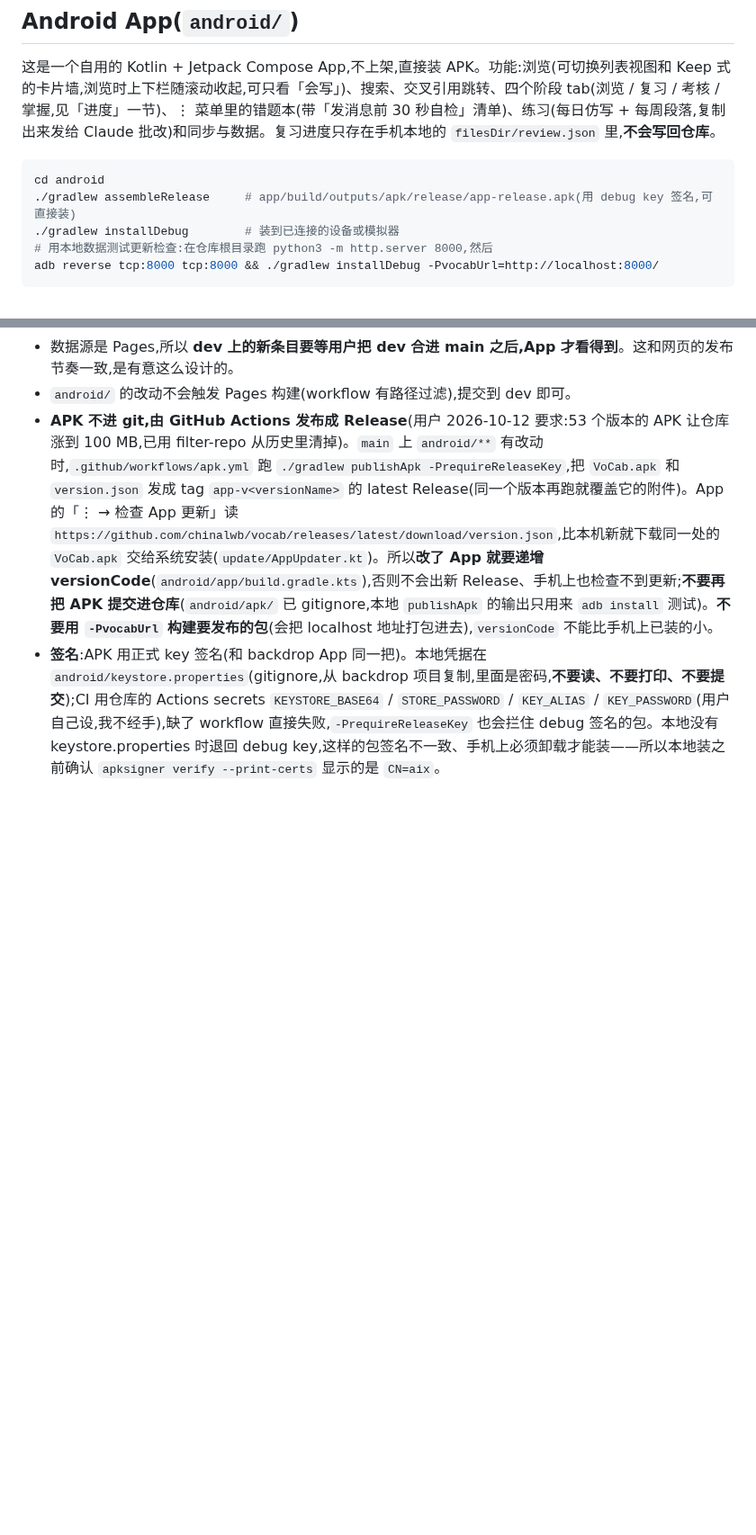
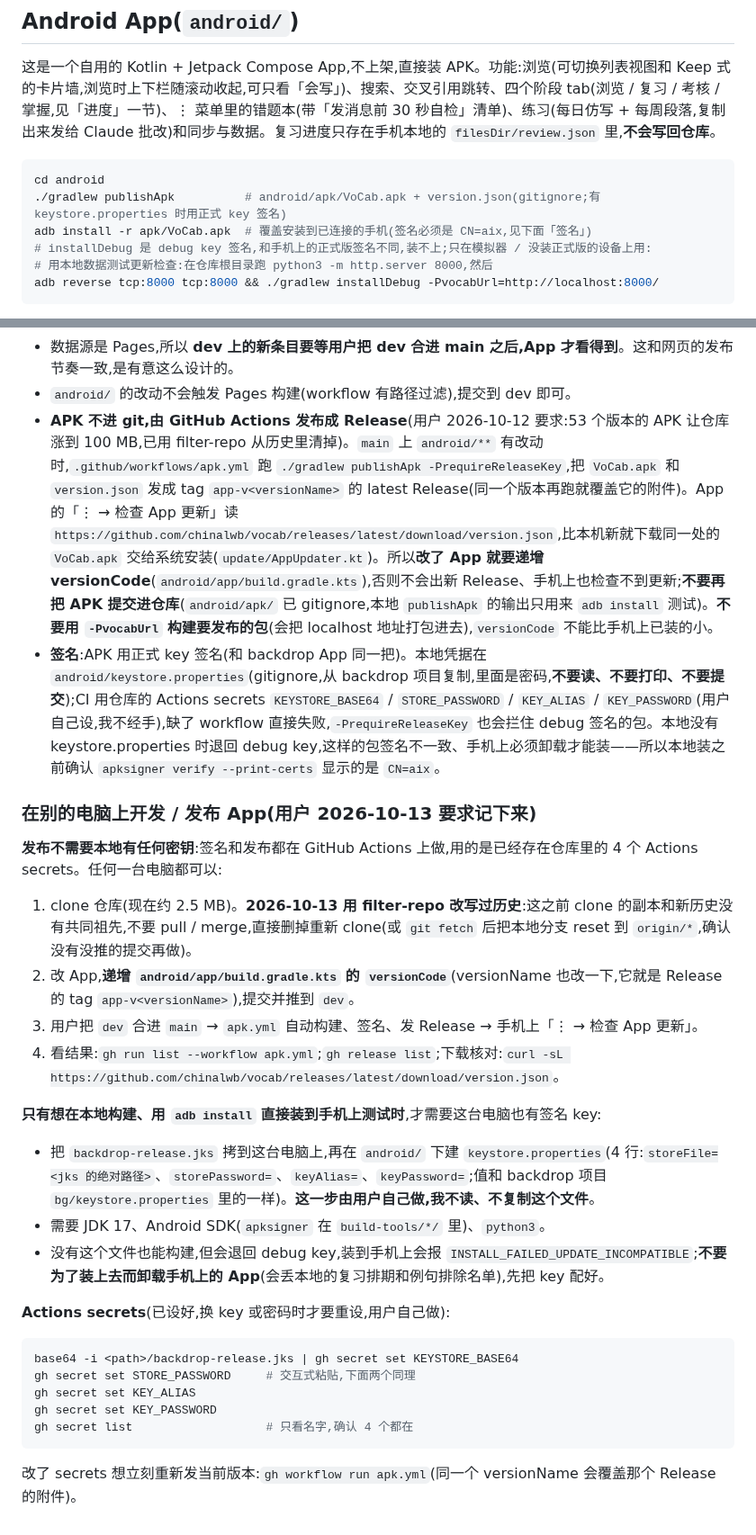
Before and after one commit to chinalwb/vocab, a Markdown page: CLAUDE.md, 2 parts joined by grey strips. Shown at 90% size. Drawn GitHub-style; blank space fills up the shorter version.

Commit message:
CLAUDE.md:换电脑开发 / 发布 App 的步骤(CI 签名、本地 key、secrets、改写历史后重新 clone)
Co-Authored-By: Claude Opus 5.5 <noreply@anthropic.com>

````diff
--- a/CLAUDE.md
+++ b/CLAUDE.md
@@ -311,8 +311,9 @@ build.py 内部只有一个解析器 `parse_blocks()`:它把条目正文解析
 
 ```bash
 cd android
-./gradlew assembleRelease     # app/build/outputs/apk/release/app-release.apk(用 debug key 签名,可直接装)
-./gradlew installDebug        # 装到已连接的设备或模拟器
+./gradlew publishApk          # android/apk/VoCab.apk + version.json(gitignore;有 keystore.properties 时用正式 key 签名)
+adb install -r apk/VoCab.apk  # 覆盖安装到已连接的手机(签名必须是 CN=aix,见下面「签名」)
+# installDebug 是 debug key 签名,和手机上的正式版签名不同,装不上;只在模拟器 / 没装正式版的设备上用:
 # 用本地数据测试更新检查:在仓库根目录跑 python3 -m http.server 8000,然后
 adb reverse tcp:8000 tcp:8000 && ./gradlew installDebug -PvocabUrl=http://localhost:8000/
 ```
@@ -323,3 +324,30 @@ adb reverse tcp:8000 tcp:8000 && ./gradlew installDebug -PvocabUrl=http://localh
 - `android/` 的改动不会触发 Pages 构建(workflow 有路径过滤),提交到 dev 即可。
 - **APK 不进 git,由 GitHub Actions 发布成 Release**(用户 2026-10-12 要求:53 个版本的 APK 让仓库涨到 100 MB,已用 filter-repo 从历史里清掉)。`main` 上 `android/**` 有改动时,`.github/workflows/apk.yml` 跑 `./gradlew publishApk -PrequireReleaseKey`,把 `VoCab.apk` 和 `version.json` 发成 tag `app-v<versionName>` 的 latest Release(同一个版本再跑就覆盖它的附件)。App 的「⋮ → 检查 App 更新」读 `https://github.com/chinalwb/vocab/releases/latest/download/version.json`,比本机新就下载同一处的 `VoCab.apk` 交给系统安装(`update/AppUpdater.kt`)。所以**改了 App 就要递增 versionCode**(`android/app/build.gradle.kts`),否则不会出新 Release、手机上也检查不到更新;**不要再把 APK 提交进仓库**(`android/apk/` 已 gitignore,本地 `publishApk` 的输出只用来 `adb install` 测试)。**不要用 `-PvocabUrl` 构建要发布的包**(会把 localhost 地址打包进去),`versionCode` 不能比手机上已装的小。
 - **签名**:APK 用正式 key 签名(和 backdrop App 同一把)。本地凭据在 `android/keystore.properties`(gitignore,从 backdrop 项目复制,里面是密码,**不要读、不要打印、不要提交**);CI 用仓库的 Actions secrets `KEYSTORE_BASE64` / `STORE_PASSWORD` / `KEY_ALIAS` / `KEY_PASSWORD`(用户自己设,我不经手),缺了 workflow 直接失败,`-PrequireReleaseKey` 也会拦住 debug 签名的包。本地没有 keystore.properties 时退回 debug key,这样的包签名不一致、手机上必须卸载才能装——所以本地装之前确认 `apksigner verify --print-certs` 显示的是 `CN=aix`。
+
+### 在别的电脑上开发 / 发布 App(用户 2026-10-13 要求记下来)
+
+**发布不需要本地有任何密钥**:签名和发布都在 GitHub Actions 上做,用的是已经存在仓库里的 4 个 Actions secrets。任何一台电脑都可以:
+
+1. clone 仓库(现在约 2.5 MB)。**2026-10-13 用 filter-repo 改写过历史**:这之前 clone 的副本和新历史没有共同祖先,不要 pull / merge,直接删掉重新 clone(或 `git fetch` 后把本地分支 reset 到 `origin/*`,确认没有没推的提交再做)。
+2. 改 App,**递增 `android/app/build.gradle.kts` 的 `versionCode`**(versionName 也改一下,它就是 Release 的 tag `app-v<versionName>`),提交并推到 `dev`。
+3. 用户把 `dev` 合进 `main` → `apk.yml` 自动构建、签名、发 Release → 手机上「⋮ → 检查 App 更新」。
+4. 看结果:`gh run list --workflow apk.yml`;`gh release list`;下载核对:`curl -sL https://github.com/chinalwb/vocab/releases/latest/download/version.json`。
+
+**只有想在本地构建、用 `adb install` 直接装到手机上测试时**,才需要这台电脑也有签名 key:
+
+- 把 `backdrop-release.jks` 拷到这台电脑上,再在 `android/` 下建 `keystore.properties`(4 行:`storeFile=<jks 的绝对路径>`、`storePassword=`、`keyAlias=`、`keyPassword=`;值和 backdrop 项目 `bg/keystore.properties` 里的一样)。**这一步由用户自己做,我不读、不复制这个文件**。
+- 需要 JDK 17、Android SDK(`apksigner` 在 `build-tools/*/` 里)、`python3`。
+- 没有这个文件也能构建,但会退回 debug key,装到手机上会报 `INSTALL_FAILED_UPDATE_INCOMPATIBLE`;**不要为了装上去而卸载手机上的 App**(会丢本地的复习排期和例句排除名单),先把 key 配好。
+
+**Actions secrets**(已设好,换 key 或密码时才要重设,用户自己做):
+
+```bash
+base64 -i <path>/backdrop-release.jks | gh secret set KEYSTORE_BASE64
+gh secret set STORE_PASSWORD     # 交互式粘贴,下面两个同理
+gh secret set KEY_ALIAS
+gh secret set KEY_PASSWORD
+gh secret list                   # 只看名字,确认 4 个都在
+```
+
+改了 secrets 想立刻重新发当前版本:`gh workflow run apk.yml`(同一个 versionName 会覆盖那个 Release 的附件)。
````
